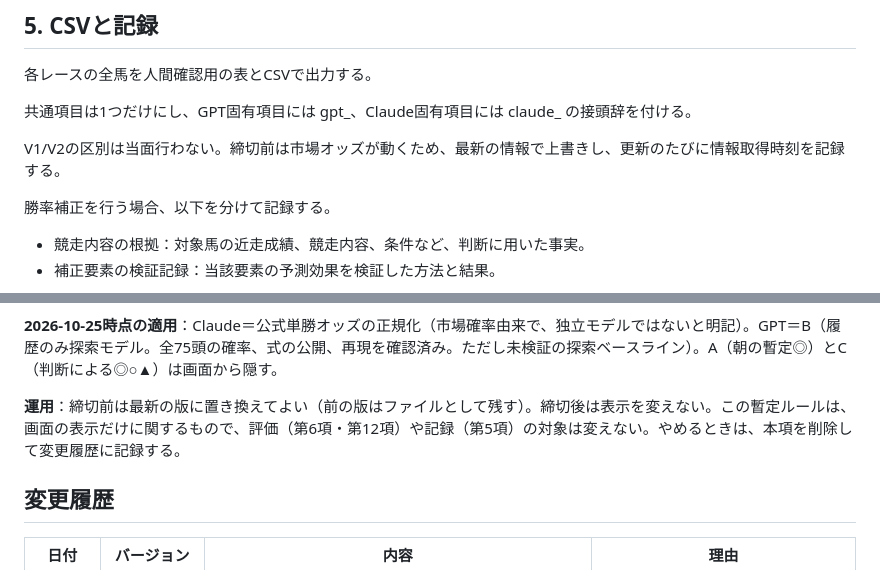
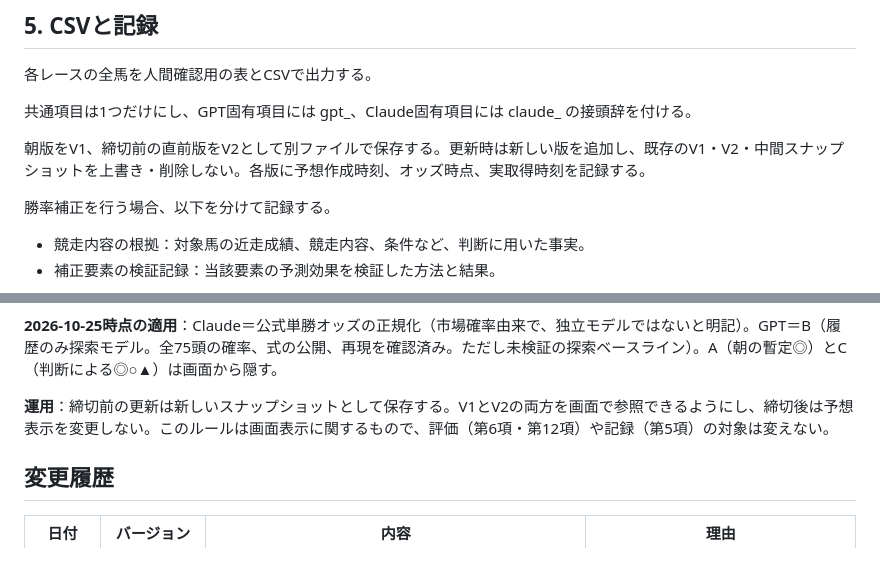
Before and after one commit to sigulun555-lab/win5-lab, a Markdown page: rules/win5-joint-validation.md, 2 parts joined by grey strips. Rendered like a GitHub page.

```diff
--- a/rules/win5-joint-validation.md
+++ b/rules/win5-joint-validation.md
@@ -58,7 +58,7 @@ GPTとClaudeは相手側の予想を参照せず、独立してV1予想を確定
 
 共通項目は1つだけにし、GPT固有項目には gpt_、Claude固有項目には claude_ の接頭辞を付ける。
 
-V1/V2の区別は当面行わない。締切前は市場オッズが動くため、最新の情報で上書きし、更新のたびに情報取得時刻を記録する。
+朝版をV1、締切前の直前版をV2として別ファイルで保存する。更新時は新しい版を追加し、既存のV1・V2・中間スナップショットを上書き・削除しない。各版に予想作成時刻、オッズ時点、実取得時刻を記録する。
 
 勝率補正を行う場合、以下を分けて記録する。
 
@@ -178,7 +179,7 @@ GPTのWIN5予想は、対象5レースすべてで ◎（本命）・○（対
 
 **2026-10-25時点の適用**：Claude＝公式単勝オッズの正規化（市場確率由来で、独立モデルではないと明記）。GPT＝B（履歴のみ探索モデル。全75頭の確率、式の公開、再現を確認済み。ただし未検証の探索ベースライン）。A（朝の暫定◎）とC（判断による◎○▲）は画面から隠す。
 
-**運用**：締切前は最新の版に置き換えてよい（前の版はファイルとして残す）。締切後は表示を変えない。この暫定ルールは、画面の表示だけに関するもので、評価（第6項・第12項）や記録（第5項）の対象は変えない。やめるときは、本項を削除して変更履歴に記録する。
+**運用**：締切前の更新は新しいスナップショットとして保存する。V1とV2の両方を画面で参照できるようにし、締切後は予想表示を変更しない。このルールは画面表示に関するもので、評価（第6項・第12項）や記録（第5項）の対象は変えない。
 
 ## 変更履歴
 
```
Also changed, not shown: other parts of rules/win5-joint-validation.md (+6 -4 lines).
